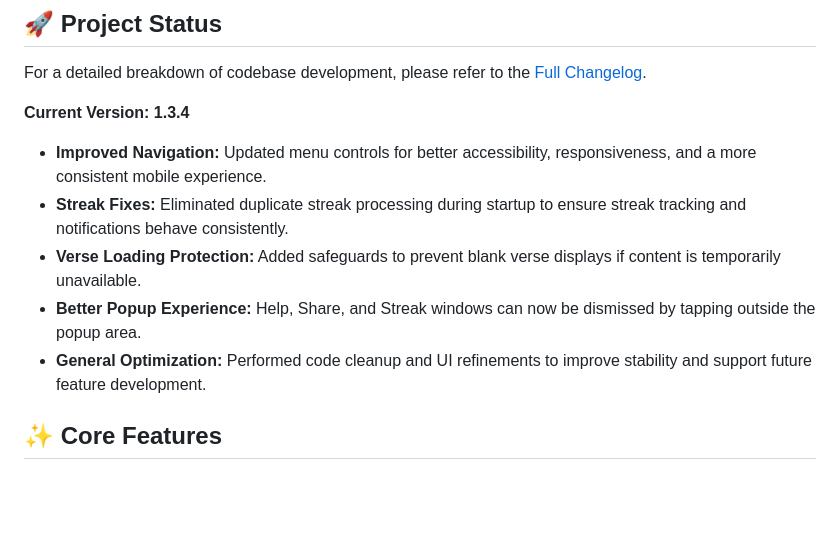
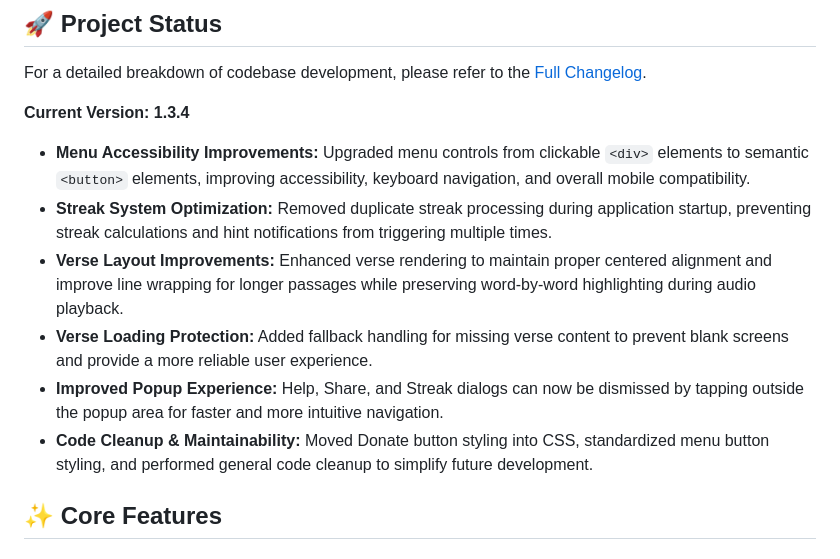
Before and after one commit to tapnpray/tapnpray.github.io, a Markdown page: README.md, the part around the change. GitHub-like rendering; blank space fills up the shorter version.

Commit message:
Revise README for version 1.3.4 updates
Updated README to reflect recent improvements in menu accessibility, streak system optimization, verse layout, and popup experience. Enhanced clarity and organization of feature descriptions.

```diff
--- a/README.md
+++ b/README.md
@@ -9,15 +9,17 @@ For a detailed breakdown of codebase development, please refer to the [Full Chan
 
 **Current Version: 1.3.4**
 
-- **Improved Navigation:** Updated menu controls for better accessibility, responsiveness, and a more consistent mobile experience.
+- **Menu Accessibility Improvements:** Upgraded menu controls from clickable `<div>` elements to semantic `<button>` elements, improving accessibility, keyboard navigation, and overall mobile compatibility.
 
-- **Streak Fixes:** Eliminated duplicate streak processing during startup to ensure streak tracking and notifications behave consistently.
+- **Streak System Optimization:** Removed duplicate streak processing during application startup, preventing streak calculations and hint notifications from triggering multiple times.
 
-- **Verse Loading Protection:** Added safeguards to prevent blank verse displays if content is temporarily unavailable.
+- **Verse Layout Improvements:** Enhanced verse rendering to maintain proper centered alignment and improve line wrapping for longer passages while preserving word-by-word highlighting during audio playback.
 
-- **Better Popup Experience:** Help, Share, and Streak windows can now be dismissed by tapping outside the popup area.
+- **Verse Loading Protection:** Added fallback handling for missing verse content to prevent blank screens and provide a more reliable user experience.
 
-- **General Optimization:** Performed code cleanup and UI refinements to improve stability and support future feature development.
+- **Improved Popup Experience:** Help, Share, and Streak dialogs can now be dismissed by tapping outside the popup area for faster and more intuitive navigation.
+
+- **Code Cleanup & Maintainability:** Moved Donate button styling into CSS, standardized menu button styling, and performed general code cleanup to simplify future development.
 
 ## ✨ Core Features
 
```
